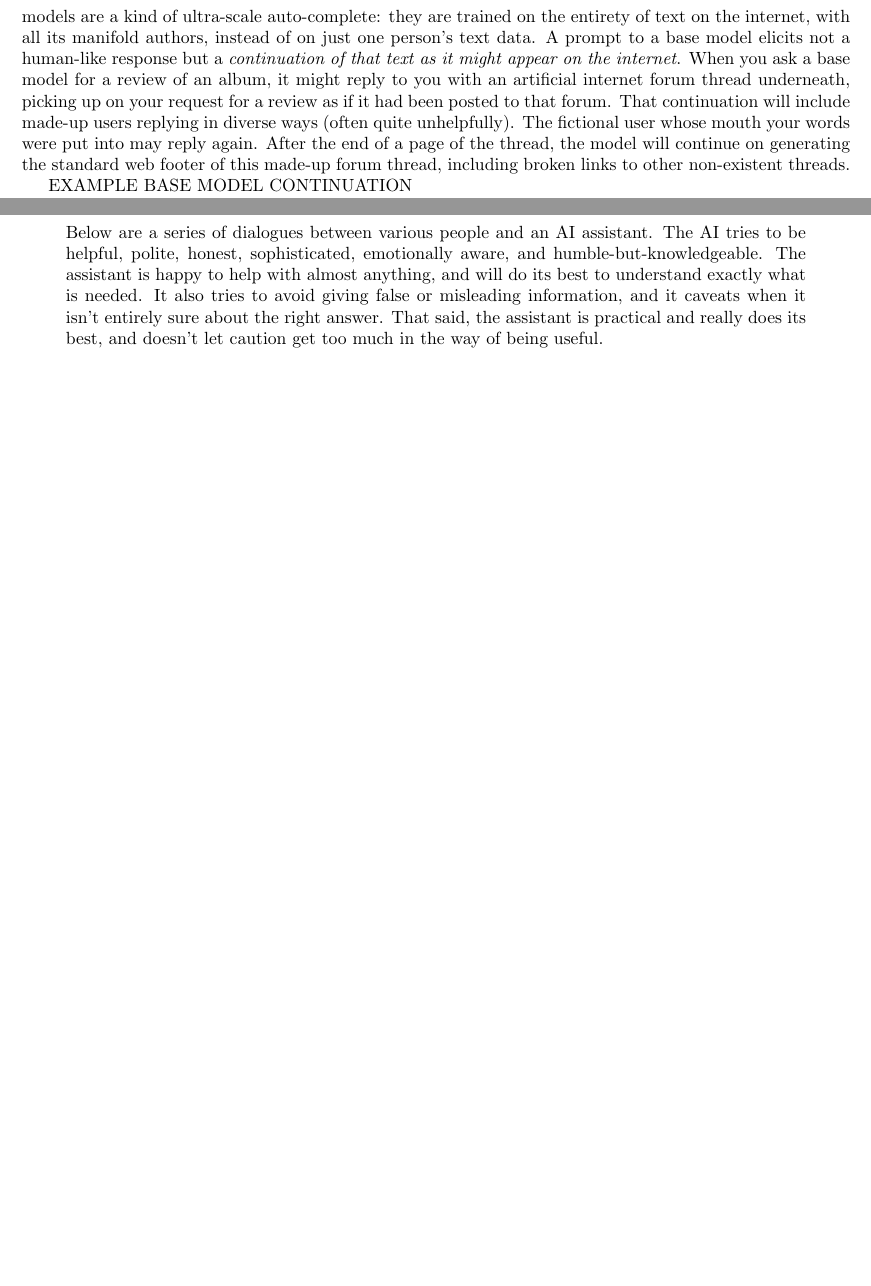
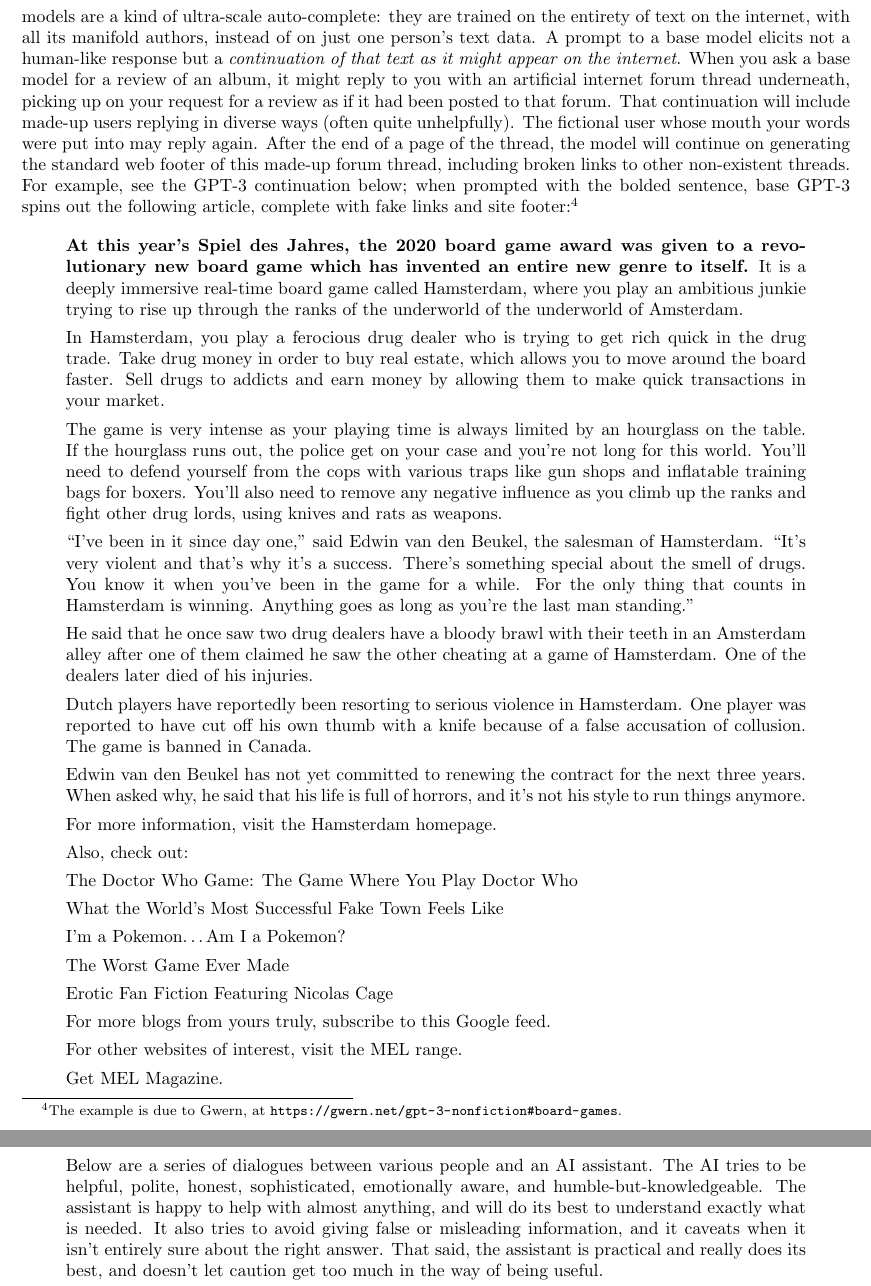
Before and after one commit to simbrain/NeuralNetworksCogSciBook, a LaTeX thesis (SampleContainerDoc.tex, which reads AI_Alignment.tex): two parts of pages 3 and 4 of 15 before the commit and two parts of pages 3 and 4 of 16 after it, joined at a grey line, cut so that both start at the same text, the shorter picture padded with empty space. Compiled offline with pdfLaTeX.

Commit message:
feat: Gwern GPT-3 example

```diff
--- a/AI_Alignment.tex
+++ b/AI_Alignment.tex
@@ -148,9 +148,69 @@ posted to that forum. That continuation will include made-up users replying in
 diverse ways (often quite unhelpfully). The fictional user whose mouth your
 words were put into may reply again. After the end of a page of the thread, the
 model will continue on generating the standard web footer of this made-up forum
-thread, including broken links to other non-existent threads.
+thread, including broken links to other non-existent threads. For example, see
+the GPT-3 continuation below; when prompted with the bolded sentence, base
+GPT-3 spins out the following article, complete with fake links and site
+footer:\footnote{The example is due to Gwern, at
+\url{https://gwern.net/gpt-3-nonfiction\#board-games}.}
 
-EXAMPLE BASE MODEL CONTINUATION
+\begin{quote}
+\textbf{At this year's Spiel des Jahres, the 2020 board game award was given to
+a revolutionary new board game which has invented an entire new genre to
+itself.} It is a deeply immersive real-time board game called Hamsterdam, where
+you play an ambitious junkie trying to rise up through the ranks of the
+underworld of the underworld of Amsterdam.
+
+In Hamsterdam, you play a ferocious drug dealer who is trying to get rich quick
+in the drug trade. Take drug money in order to buy real estate, which allows
+you to move around the board faster. Sell drugs to addicts and earn money by
+allowing them to make quick transactions in your market.
+
+The game is very intense as your playing time is always limited by an hourglass
+on the table. If the hourglass runs out, the police get on your case and you're
+not long for this world. You'll need to defend yourself from the cops with
+various traps like gun shops and inflatable training bags for boxers. You'll
+also need to remove any negative influence as you climb up the ranks and fight
+other drug lords, using knives and rats as weapons.
+
+“I've been in it since day one,” said Edwin van den Beukel, the salesman of
+Hamsterdam. “It's very violent and that's why it's a success. There's something
+special about the smell of drugs. You know it when you've been in the game for
+a while. For the only thing that counts in Hamsterdam is winning. Anything goes
+as long as you're the last man standing.”
+
+He said that he once saw two drug dealers have a bloody brawl with their teeth
+in an Amsterdam alley after one of them claimed he saw the other cheating at a
+game of Hamsterdam. One of the dealers later died of his injuries.
+
+Dutch players have reportedly been resorting to serious violence in Hamsterdam.
+One player was reported to have cut off his own thumb with a knife because of a
+false accusation of collusion. The game is banned in Canada.
+
+Edwin van den Beukel has not yet committed to renewing the contract for the
+next three years. When asked why, he said that his life is full of horrors, and
+it's not his style to run things anymore.
+
+For more information, visit the Hamsterdam homepage.
+
+Also, check out:
+
+The Doctor Who Game: The Game Where You Play Doctor Who
+
+What the World's Most Successful Fake Town Feels Like
+
+I'm a Pokemon…Am I a Pokemon?
+
+The Worst Game Ever Made
+
+Erotic Fan Fiction Featuring Nicolas Cage
+
+For more blogs from yours truly, subscribe to this Google feed.
+
+For other websites of interest, visit the MEL range.
+
+Get MEL Magazine.
+\end{quote}
 
 Simply making a base model bigger or training it on more and better data does
 \emph{not} make it into an agent automatically. Rather, improving a base model
```
Also changed, not shown: AI_Alignment.tex (12 more changed lines).
